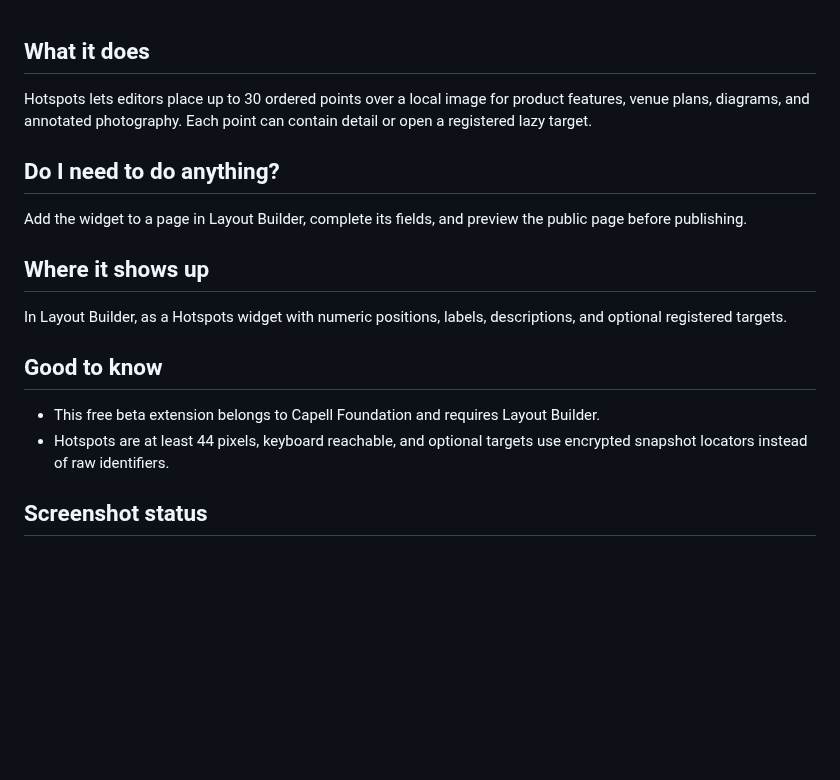
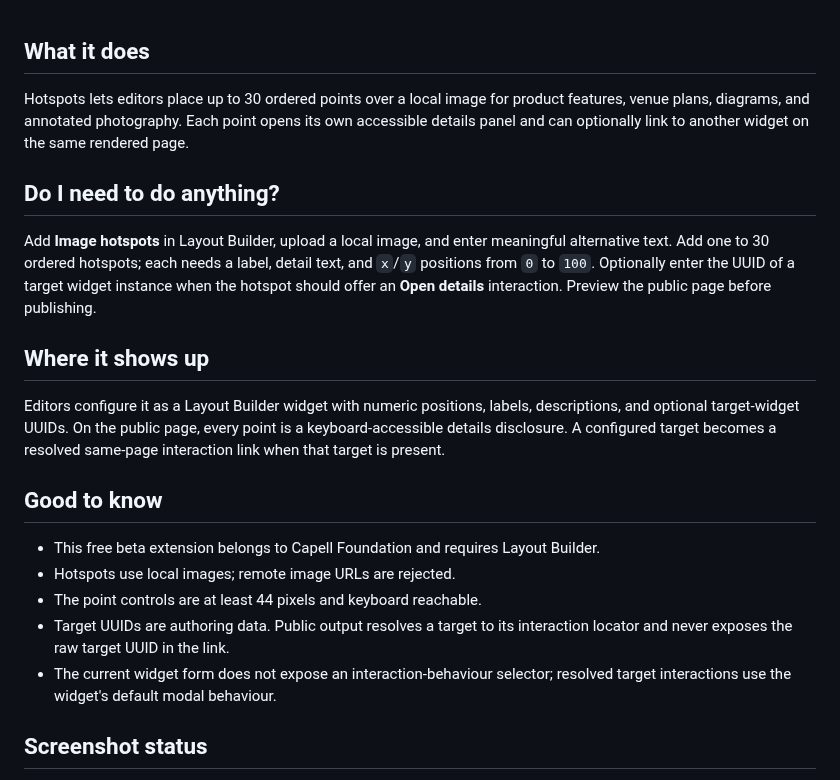
Before and after one commit to capell-app/widget-hotspots, a Markdown page: docs/overview.admin.md, the part around the change. Drawn GitHub-style; blank space fills up the shorter version.

```diff
--- a/docs/overview.admin.md
+++ b/docs/overview.admin.md
@@ -1,19 +1,22 @@
 ## What it does
 
-Hotspots lets editors place up to 30 ordered points over a local image for product features, venue plans, diagrams, and annotated photography. Each point can contain detail or open a registered lazy target.
+Hotspots lets editors place up to 30 ordered points over a local image for product features, venue plans, diagrams, and annotated photography. Each point opens its own accessible details panel and can optionally link to another widget on the same rendered page.
 
 ## Do I need to do anything?
 
-Add the widget to a page in Layout Builder, complete its fields, and preview the public page before publishing.
+Add **Image hotspots** in Layout Builder, upload a local image, and enter meaningful alternative text. Add one to 30 ordered hotspots; each needs a label, detail text, and `x`/`y` positions from `0` to `100`. Optionally enter the UUID of a target widget instance when the hotspot should offer an **Open details** interaction. Preview the public page before publishing.
 
 ## Where it shows up
 
-In Layout Builder, as a Hotspots widget with numeric positions, labels, descriptions, and optional registered targets.
+Editors configure it as a Layout Builder widget with numeric positions, labels, descriptions, and optional target-widget UUIDs. On the public page, every point is a keyboard-accessible details disclosure. A configured target becomes a resolved same-page interaction link when that target is present.
 
 ## Good to know
 
 - This free beta extension belongs to Capell Foundation and requires Layout Builder.
-- Hotspots are at least 44 pixels, keyboard reachable, and optional targets use encrypted snapshot locators instead of raw identifiers.
+- Hotspots use local images; remote image URLs are rejected.
+- The point controls are at least 44 pixels and keyboard reachable.
+- Target UUIDs are authoring data. Public output resolves a target to its interaction locator and never exposes the raw target UUID in the link.
+- The current widget form does not expose an interaction-behaviour selector; resolved target interactions use the widget's default modal behaviour.
 
 ## Screenshot status
 
```
Also changed, not shown: README.md (+2 -0 lines), docs/overview.md (+7 -4 lines), docs/screenshots/hotspots-layout-builder-editor.png (added), docs/screenshots/hotspots-public-output-dark.png (added), docs/screenshots/hotspots-public-output.png (added), 1 other file.
